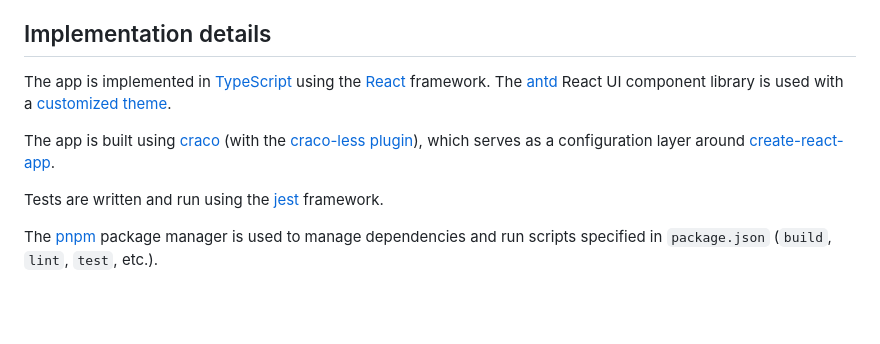
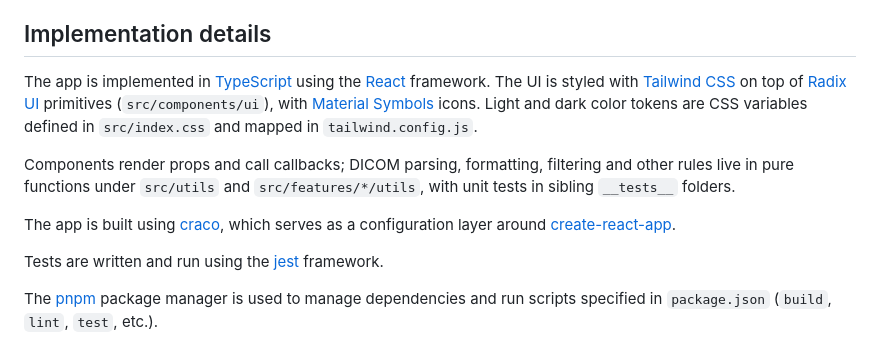
Before and after one commit to ImagingDataCommons/slim, a Markdown page: CONTRIBUTING.md, the part around the change. GitHub-like rendering; blank space fills up the shorter version.

Commit message:
docs: describe the Tailwind/Radix UI stack and server button

```diff
--- a/CONTRIBUTING.md
+++ b/CONTRIBUTING.md
@@ -25,9 +25,12 @@ The `SlideViewer` further provides annotation tools, which enable the user to dr
 ## Implementation details
 
 The app is implemented in [TypeScript](https://www.typescriptlang.org/) using the [React](https://reactjs.org/) framework.
-The [antd](https://ant.design/https://ant.design/) React UI component library is used with a [customized theme](https://ant.design/docs/react/customize-theme).
+The UI is styled with [Tailwind CSS](https://tailwindcss.com/) on top of [Radix UI](https://www.radix-ui.com/) primitives (`src/components/ui`), with [Material Symbols](https://fonts.google.com/icons) icons.
+Light and dark color tokens are CSS variables defined in `src/index.css` and mapped in `tailwind.config.js`.
 
-The app is built using [craco](https://github.com/gsoft-inc/craco) (with the [craco-less plugin](https://github.com/DocSpring/craco-less)), which serves as a configuration layer around [create-react-app](https://github.com/facebook/create-react-app/).
+Components render props and call callbacks; DICOM parsing, formatting, filtering and other rules live in pure functions under `src/utils` and `src/features/*/utils`, with unit tests in sibling `__tests__` folders.
+
+The app is built using [craco](https://github.com/gsoft-inc/craco), which serves as a configuration layer around [create-react-app](https://github.com/facebook/create-react-app/).
 
 Tests are written and run using the [jest](https://jestjs.io/) framework.
 
```
Also changed, not shown: docs/CONFIGURATION.md (+3 -3 lines).
